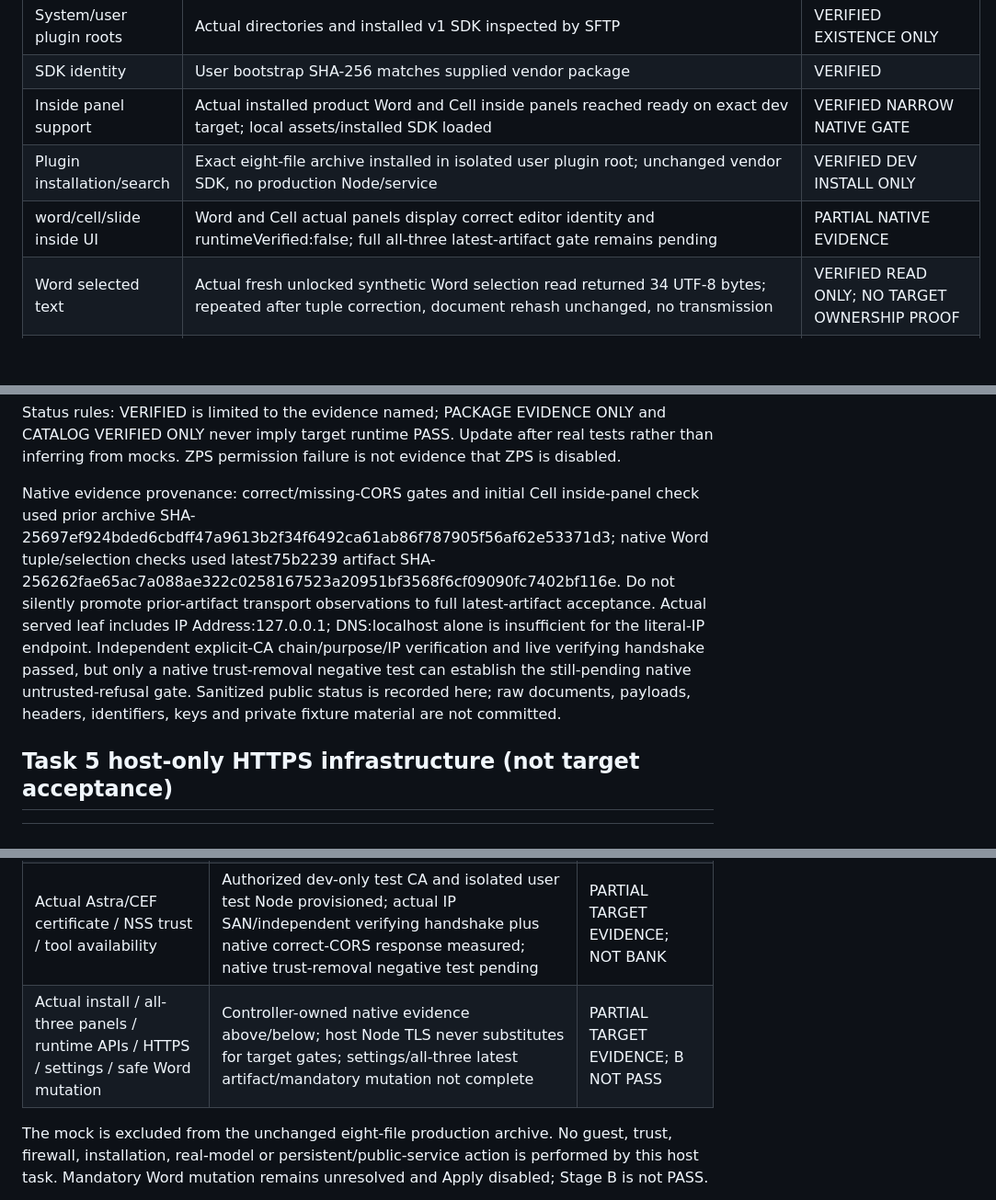
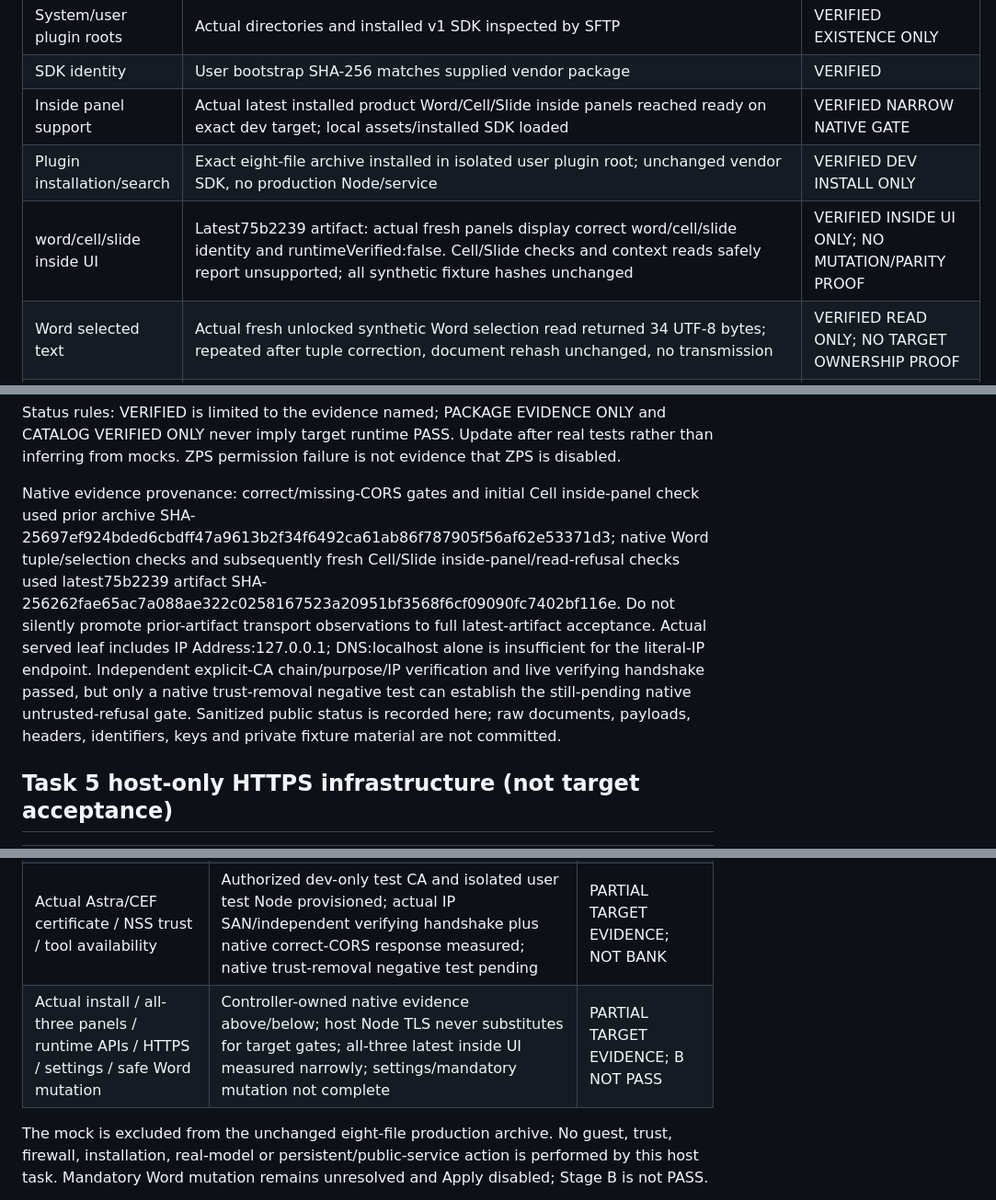
Before and after one commit to blazar-source/r7-ai-assistant, a Markdown page: docs/compatibility-matrix.md, 3 parts joined by grey strips. Shown at 92% size. Rendered like a GitHub page; blank space fills up the shorter version.

Commit message:
docs: verify latest native panels in all three editors

```diff
--- a/docs/compatibility-matrix.md
+++ b/docs/compatibility-matrix.md
@@ -16,9 +16,9 @@ This is a development evidence matrix, not a Pilot RC PASS report.
 | Clean / dev separation | 02-astra-r7-clean preserved, 03-r7-ai-dev-baseline created | VERIFIED |
 | System/user plugin roots | Actual directories and installed v1 SDK inspected by SFTP | VERIFIED EXISTENCE ONLY |
 | SDK identity | User bootstrap SHA-256 matches supplied vendor package | VERIFIED |
-| Inside panel support | Actual installed product Word and Cell inside panels reached ready on exact dev target; local assets/installed SDK loaded | VERIFIED NARROW NATIVE GATE |
+| Inside panel support | Actual latest installed product Word/Cell/Slide inside panels reached ready on exact dev target; local assets/installed SDK loaded | VERIFIED NARROW NATIVE GATE |
 | Plugin installation/search | Exact eight-file archive installed in isolated user plugin root; unchanged vendor SDK, no production Node/service | VERIFIED DEV INSTALL ONLY |
-| word/cell/slide inside UI | Word and Cell actual panels display correct editor identity and runtimeVerified:false; full all-three latest-artifact gate remains pending | PARTIAL NATIVE EVIDENCE |
+| word/cell/slide inside UI | Latest75b2239 artifact: actual fresh panels display correct word/cell/slide identity and runtimeVerified:false. Cell/Slide checks and context reads safely report unsupported; all synthetic fixture hashes unchanged | VERIFIED INSIDE UI ONLY; NO MUTATION/PARITY PROOF |
 | Word selected text | Actual fresh unlocked synthetic Word selection read returned 34 UTF-8 bytes; repeated after tuple correction, document rehash unchanged, no transmission | VERIFIED READ ONLY; NO TARGET OWNERSHIP PROOF |
 | Native readonly capability callback | 75b2239 closes a six-boolean array wire tuple because installed SDK strips plain-object command results; actual native Word callback now decodes, UI reports6/6 presence and explicitly leaves domain/formatting/undo unproved and Apply denied | VERIFIED PRESENCE ONLY; runtimeVerified:false |
 | Replace / formatting / undo | No guarded target/revision/ordinary-body/atomic mutation proof; Apply unconditionally denied | UNRESOLVED; B NOT PASS |
@@ -39,7 +39,7 @@ Public model inventory source: https://openrouter.ai/api/v1/models . Availabilit
 
 Status rules: VERIFIED is limited to the evidence named; PACKAGE EVIDENCE ONLY and CATALOG VERIFIED ONLY never imply target runtime PASS. Update after real tests rather than inferring from mocks. ZPS permission failure is not evidence that ZPS is disabled.
 
-Native evidence provenance: correct/missing-CORS gates and initial Cell inside-panel check used prior archive SHA-25697ef924bded6cbdff47a9613b2f34f6492ca61ab86f787905f56af62e53371d3; native Word tuple/selection checks used latest75b2239 artifact SHA-256262fae65ac7a088ae322c0258167523a20951bf3568f6cf09090fc7402bf116e. Do not silently promote prior-artifact transport observations to full latest-artifact acceptance. Actual served leaf includes IP Address:127.0.0.1; DNS:localhost alone is insufficient for the literal-IP endpoint. Independent explicit-CA chain/purpose/IP verification and live verifying handshake passed, but only a native trust-removal negative test can establish the still-pending native untrusted-refusal gate. Sanitized public status is recorded here; raw documents, payloads, headers, identifiers, keys and private fixture material are not committed.
+Native evidence provenance: correct/missing-CORS gates and initial Cell inside-panel check used prior archive SHA-25697ef924bded6cbdff47a9613b2f34f6492ca61ab86f787905f56af62e53371d3; native Word tuple/selection checks and subsequently fresh Cell/Slide inside-panel/read-refusal checks used latest75b2239 artifact SHA-256262fae65ac7a088ae322c0258167523a20951bf3568f6cf09090fc7402bf116e. Do not silently promote prior-artifact transport observations to full latest-artifact acceptance. Actual served leaf includes IP Address:127.0.0.1; DNS:localhost alone is insufficient for the literal-IP endpoint. Independent explicit-CA chain/purpose/IP verification and live verifying handshake passed, but only a native trust-removal negative test can establish the still-pending native untrusted-refusal gate. Sanitized public status is recorded here; raw documents, payloads, headers, identifiers, keys and private fixture material are not committed.
 
 ## Task 5 host-only HTTPS infrastructure (not target acceptance)
 
@@ -48,7 +48,7 @@ Native evidence provenance: correct/missing-CORS gates and initial Cell inside-p
 | HTTPS-only strict mock / request caps / profiles / session matching | [Host test infrastructure](<../tests/acceptance/infrastructure/README.md>); exact path/body/required headers, explicit CORS, bounded transient buffers and metadata | HOST TEST PASS |
 | Node TLS CA / SAN / time / chain | Ephemeral CA/leaf; explicitly supplied test-process CA; untrusted CA and wrong SAN denied; no trust-store changes | HOST TEST PASS ONLY |
 | Actual Astra/CEF certificate / NSS trust / tool availability | Authorized dev-only test CA and isolated user test Node provisioned; actual IP SAN/independent verifying handshake plus native correct-CORS response measured; native trust-removal negative test pending | PARTIAL TARGET EVIDENCE; NOT BANK |
-| Actual install / all-three panels / runtime APIs / HTTPS / settings / safe Word mutation | Controller-owned native evidence above/below; host Node TLS never substitutes for target gates; settings/all-three latest artifact/mandatory mutation not complete | PARTIAL TARGET EVIDENCE; B NOT PASS |
+| Actual install / all-three panels / runtime APIs / HTTPS / settings / safe Word mutation | Controller-owned native evidence above/below; host Node TLS never substitutes for target gates; all-three latest inside UI measured narrowly; settings/mandatory mutation not complete | PARTIAL TARGET EVIDENCE; B NOT PASS |
 
 The mock is excluded from the unchanged eight-file production archive. No guest, trust, firewall, installation, real-model or persistent/public-service action is performed by this host task. Mandatory Word mutation remains unresolved and Apply disabled; Stage B is not PASS.
 
```
